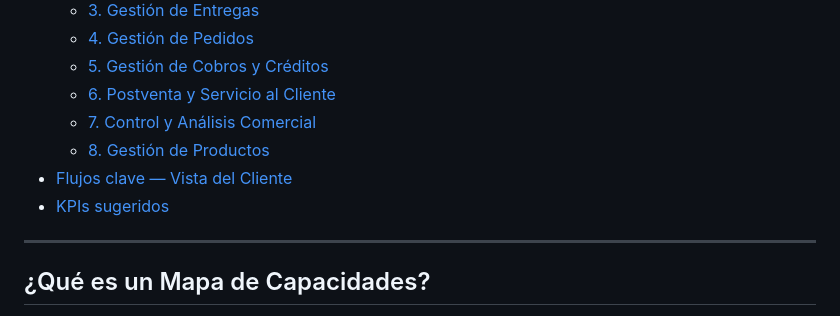
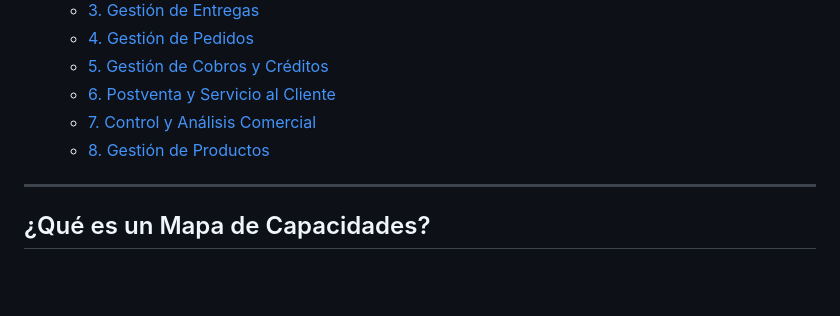
Before and after one commit to NextLogic2025/Capri-vents, a Markdown page: Arquitectura/1 Mapa de Capacidades/InformacionMapaCapacidades.md, the part around the change. GitHub-like rendering; blank space fills up the shorter version.

Commit message:
Actualización Mapa de Capacidades

```diff
--- a/Arquitectura/1 Mapa de Capacidades/InformacionMapaCapacidades.md
+++ b/Arquitectura/1 Mapa de Capacidades/InformacionMapaCapacidades.md
@@ -17,8 +17,7 @@
   - [6. Postventa y Servicio al Cliente](#6-postventa-y-servicio-al-cliente)
   - [7. Control y Análisis Comercial](#7-control-y-análisis-comercial)
   - [8. Gestión de Productos](#8-gestión-de-productos)
-- [Flujos clave — Vista del Cliente](#flujos-clave--vista-del-cliente)
-- [KPIs sugeridos](#kpis-sugeridos)
+
 
 
 ---
```
